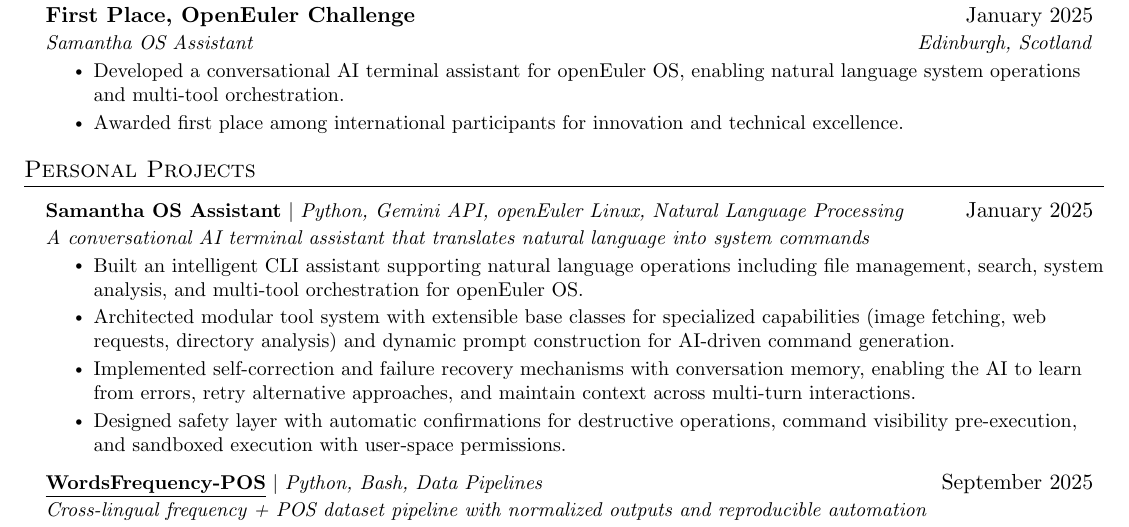
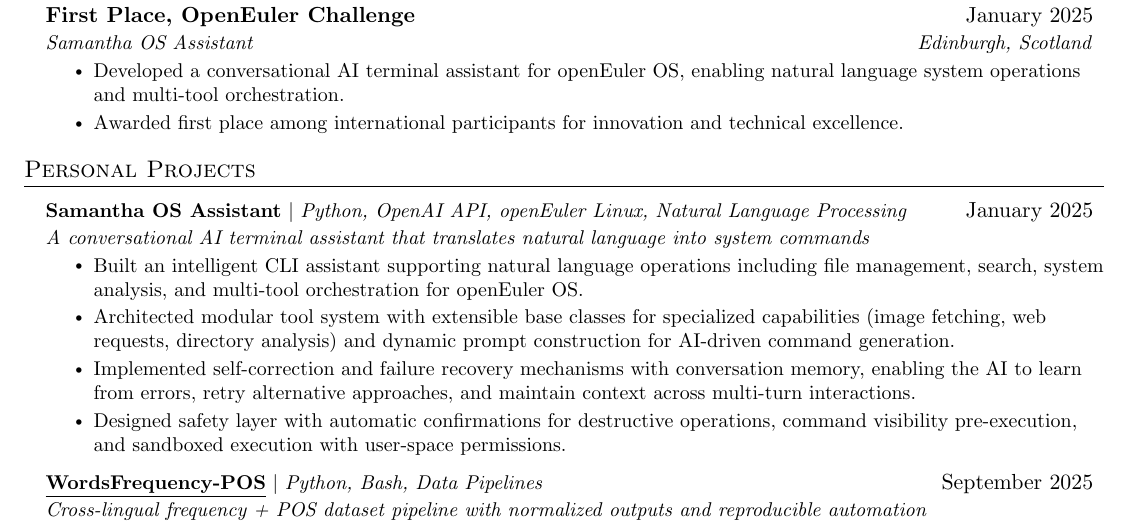
Before and after one commit to vsharha/Resume, a LaTeX document (Viktor Sharha.tex): part of page 1 of 2, cut so that both start at the same text. Compiled offline with pdfLaTeX.

Commit message:
gemini API -> openai api

```diff
--- a/Viktor Sharha.tex
+++ b/Viktor Sharha.tex
@@ -190,7 +190,7 @@
 \section{Personal Projects}
 \resumeSubHeadingListStart
 \resumeProjectHeading
-{\textbf{Samantha OS Assistant} $|$ \emph{Python, Gemini API, openEuler Linux, Natural Language Processing}}{January 2025}{A conversational AI terminal assistant that translates natural language into system commands}
+{\textbf{Samantha OS Assistant} $|$ \emph{Python, OpenAI API, openEuler Linux, Natural Language Processing}}{January 2025}{A conversational AI terminal assistant that translates natural language into system commands}
 \resumeItemListStart
 \resumeItem{Built an intelligent CLI assistant supporting natural language operations including file management, search, system analysis, and multi-tool orchestration for openEuler OS.}
 \resumeItem{Architected modular tool system with extensible base classes for specialized capabilities (image fetching, web requests, directory analysis) and dynamic prompt construction for AI-driven command generation.}
```
Also changed, not shown: Viktor Sharha.pdf.
